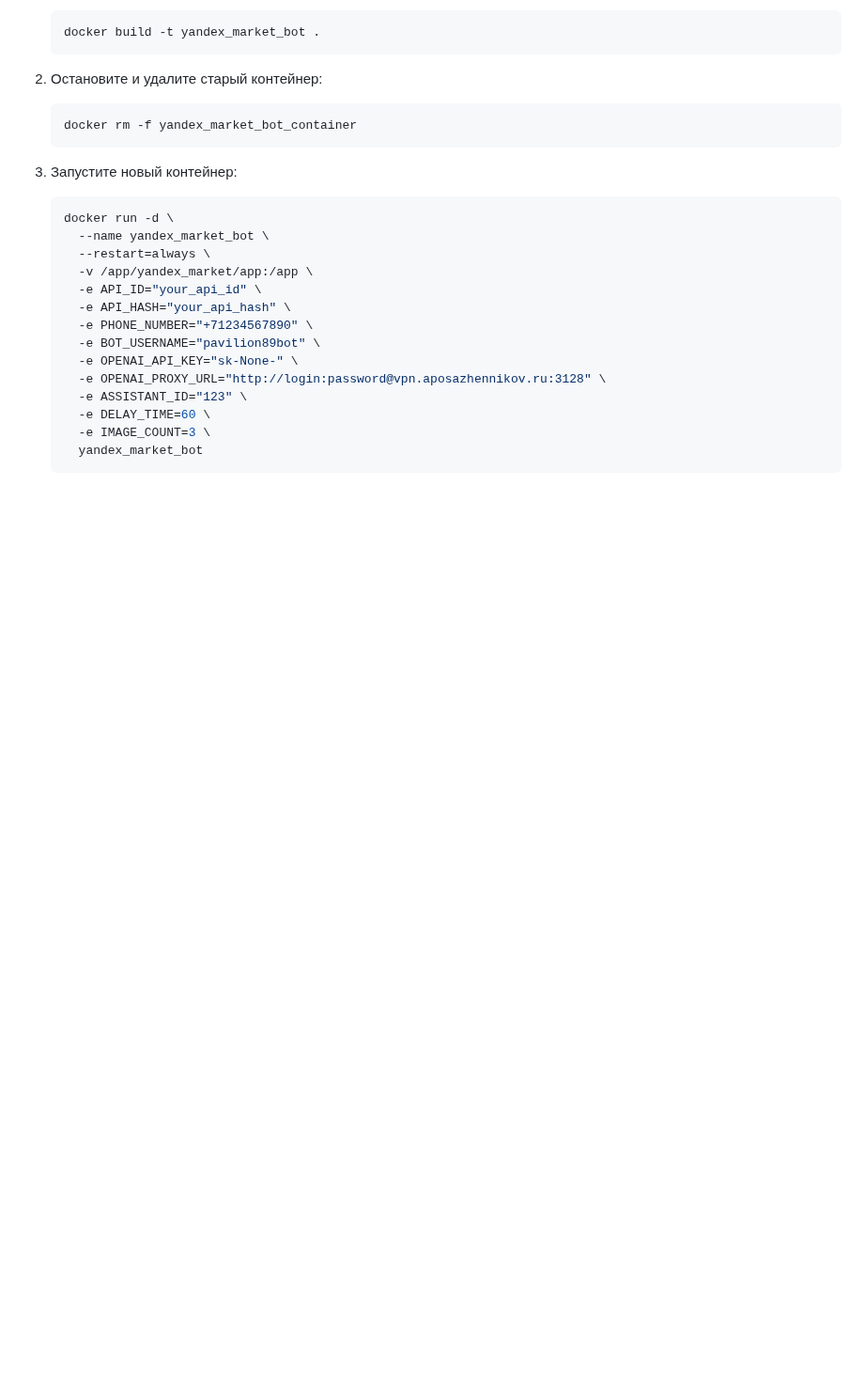
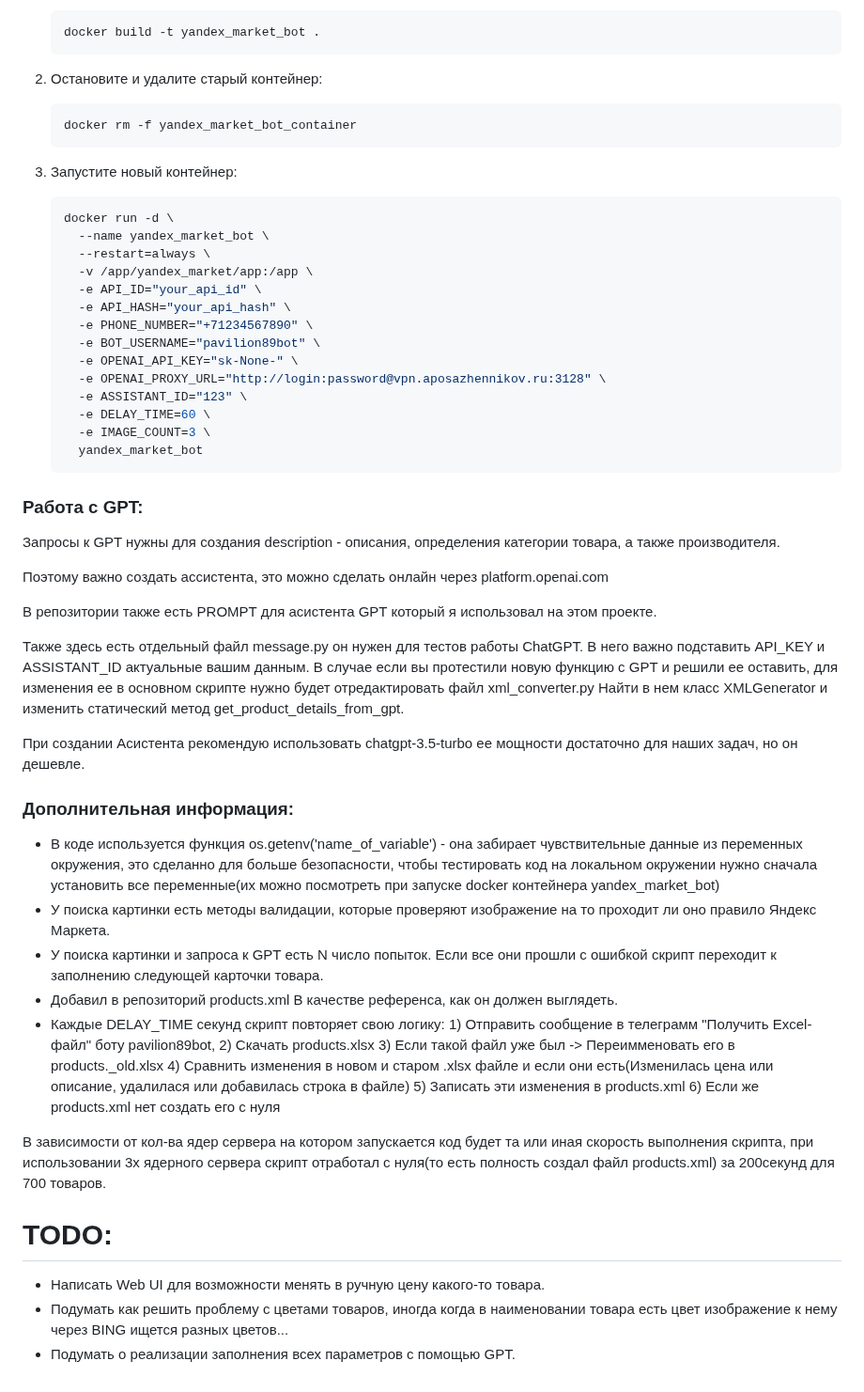
Before and after one commit to aposazhennikov/yandex_market_bot, a Markdown page: README.md, the part around the change. Shown at 94% size. Rendered like a GitHub page; blank space fills up the shorter version.

````diff
--- a/README.md
+++ b/README.md
@@ -207,3 +207,40 @@ docker exec -it yandex_market_bot /bin/bash
       -e IMAGE_COUNT=3 \
       yandex_market_bot
     ```
+### Работа с GPT:
+
+Запросы к GPT нужны для создания description - описания, определения категории товара, а также производителя.
+
+Поэтому важно создать ассистента, это можно сделать онлайн через platform.openai.com
+
+В репозитории также есть PROMPT для асистента GPT который я использовал на этом проекте.
+
+Также здесь есть отдельный файл message.py он нужен для тестов работы ChatGPT. В него важно подставить API_KEY и ASSISTANT_ID актуальные вашим данным.
+В случае если вы протестили новую функцию с GPT и решили ее оставить, для изменения ее в основном скрипте нужно будет отредактировать файл xml_converter.py
+Найти в нем класс XMLGenerator и изменить статический метод get_product_details_from_gpt.
+
+При создании Асистента рекомендую использовать chatgpt-3.5-turbo ее мощности достаточно для наших задач, но он дешевле.
+
+### Дополнительная информация:
+
+- В коде используется функция os.getenv('name_of_variable') - она забирает чувствительные данные из переменных окружения, это сделанно для больше безопасности,
+чтобы тестировать код на локальном окружении нужно сначала установить все переменные(их можно посмотреть при запуске docker контейнера yandex_market_bot)
+- У поиска картинки есть методы валидации, которые проверяют изображение на то проходит ли оно правило Яндекс Маркета.
+- У поиска картинки и запроса к GPT есть N число попыток. Если все они прошли с ошибкой скрипт переходит к заполнению следующей карточки товара.
+- Добавил в репозиторий products.xml В качестве референса, как он должен выглядеть.
+- Каждые DELAY_TIME секунд скрипт повторяет свою логику:
+         1) Отправить сообщение в телеграмм "Получить Excel-файл" боту pavilion89bot,
+         2) Скачать products.xlsx
+         3) Если такой файл уже был -> Переимменовать его в products._old.xlsx
+         4) Сравнить изменения в новом и старом .xlsx файле и если они есть(Изменилась цена или описание, удалилася или добавилась строка в файле)
+         5) Записать эти изменения в products.xml
+         6) Если же products.xml нет создать его с нуля
+
+В зависимости от кол-ва ядер сервера на котором запускается код будет та или иная скорость выполнения скрипта, при использовании 3х ядерного сервера скрипт отработал с нуля(то есть полность создал файл products.xml) за 200секунд для 700 товаров.
+
+
+# TODO:
+
+- Написать Web UI для возможности менять в ручную цену какого-то товара.
+- Подумать как решить проблему с цветами товаров, иногда когда в наименовании товара есть цвет изображение к нему через BING ищется разных цветов...
+- Подумать о реализации заполнения всех параметров с помощью GPT.
````
